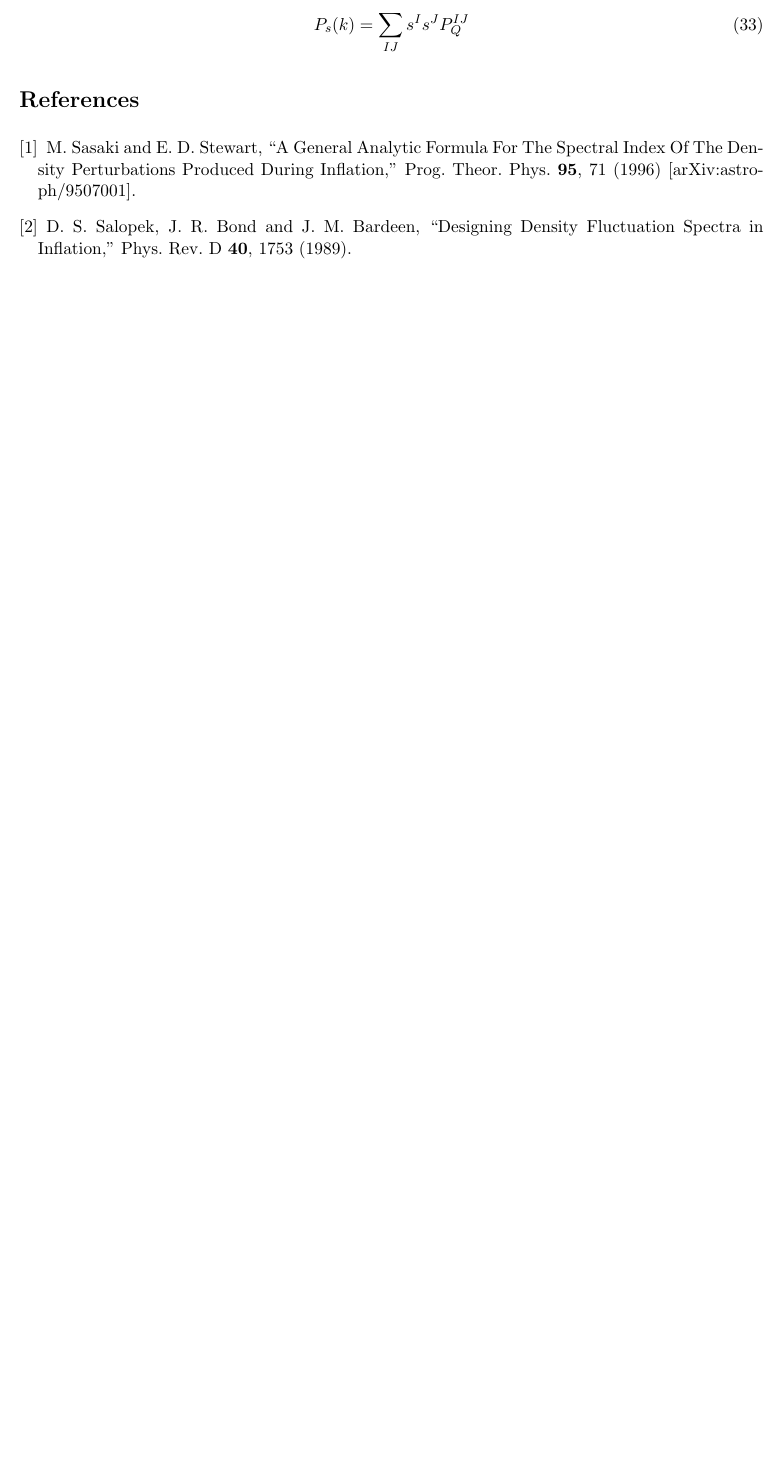
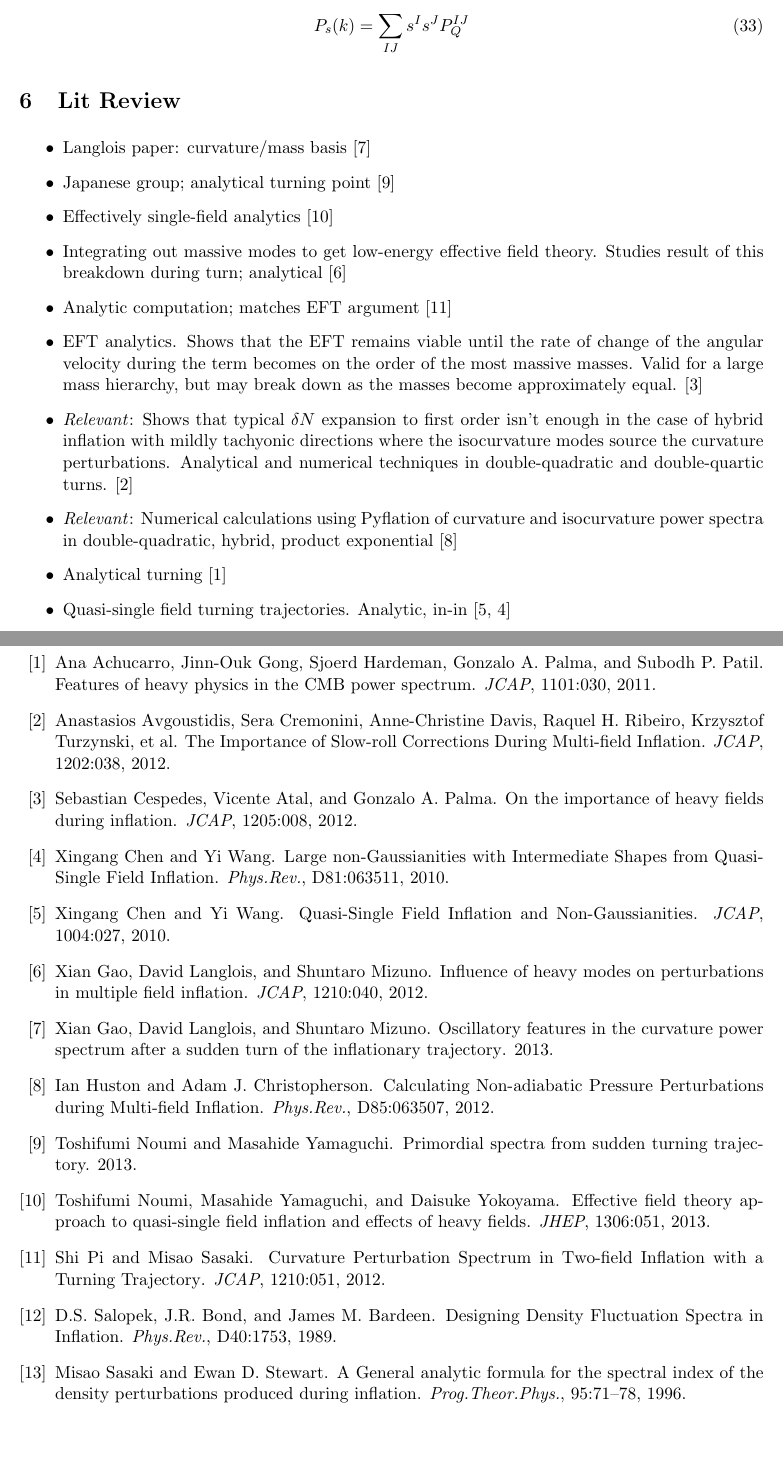
Before and after one commit to laynep/MultiModeCode, a LaTeX document (notes/multi-modecodev3.tex, which reads notes/references.bib): part of page 5 of 5 before the commit and two parts of pages 5 and 6 of 6 after it, the two joined at a grey line, cut so that both start at the same text, the shorter picture padded with empty space. Compiled offline with pdfLaTeX.

```diff
--- a/notes/multi-modecodev3.tex
+++ b/notes/multi-modecodev3.tex
@@ -237,23 +237,38 @@
 P_s (k) = \sum_{IJ} s^I s^J P_Q^{IJ}
 \end{equation}
 
+\section{Lit Review}
 
-\begin{thebibliography}{}
 
-%\cite{Sasaki:1995aw}
-\bibitem{Sasaki:1995aw}
-  M.~Sasaki and E.~D.~Stewart,
-  ``A General Analytic Formula For The Spectral Index Of The Density
-  Perturbations Produced During Inflation,''
-  Prog.\ Theor.\ Phys.\  {\bf 95}, 71 (1996)
-  [arXiv:astro-ph/9507001].
+\begin{itemize}
 
-%\cite{Salopek:1988qh}
-\bibitem{Salopek:1988qh}
-  D.~S.~Salopek, J.~R.~Bond and J.~M.~Bardeen,
-  ``Designing Density Fluctuation Spectra in Inflation,''
-  Phys.\ Rev.\ D {\bf 40}, 1753 (1989).
+  \item  Langlois paper: curvature/mass basis \cite{Gao:2013ota}
 
-\end{thebibliography}
+  \item  Japanese group; analytical turning point \cite{Noumi:2013cfa}
+
+  \item Effectively single-field analytics \cite{Noumi:2012vr}
+
+  \item Integrating out massive modes to get low-energy effective field theory.  Studies result of this breakdown during turn; analytical \cite{Gao:2012uq}
+
+  \item Analytic computation; matches EFT argument \cite{Pi:2012gf}
+
+  \item EFT analytics.  Shows that the EFT remains viable until the rate of change of the angular velocity during the term becomes on the order of the most massive masses.  Valid for a large mass hierarchy, but may break down as the masses become approximately equal.  \cite{Cespedes:2012hu}
+
+  \item \emph{Relevant}: Shows that typical $\delta N$ expansion to first order isn't enough in the case of hybrid inflation with mildly tachyonic directions where the isocurvature modes source the curvature perturbations.  Analytical and numerical techniques in double-quadratic and double-quartic turns. \cite{Avgoustidis:2011em}
+
+  \item \emph{Relevant}: Numerical calculations using Pyflation of curvature and isocurvature power spectra in double-quadratic, hybrid, product exponential \cite{Huston:2011fr}
+
+  \item Analytical turning \cite{Achucarro:2010da}
+
+  \item Quasi-single field turning trajectories.  Analytic, in-in \cite{Chen:2009zp,Chen:2009we}
+
+\end{itemize}
+
+
+
+\bibliographystyle{plain}
+
+\bibliography{references}
+
 
 \end{document}
--- /dev/null
+++ b/notes/references.bib
@@ -0,0 +1,9 @@
+@article{Sasaki:1995aw,
+      author         = "Sasaki, Misao and Stewart, Ewan D.",
+      title          = "{A General analytic formula for the spectral index of the
+                        density perturbations produced during inflation}",
+      journal        = "Prog.Theor.Phys.",
+      volume         = "95",
+      pages          = "71-78",
+      doi            = "10.1143/PTP.95.71",
+      year           = "1996",
@@ -0,0 +18,4 @@
+      title          = "{Designing Density Fluctuation Spectra in Inflation}",
+      journal        = "Phys.Rev.",
+      volume         = "D40",
+      pages          = "1753",
@@ -0,0 +29,3 @@
+      title          = "{Oscillatory features in the curvature power spectrum
+                        after a sudden turn of the inflationary trajectory}",
+      year           = "2013",
@@ -0,0 +39,2 @@
+      title          = "{Primordial spectra from sudden turning trajectory}",
+      year           = "2013",
@@ -0,0 +49,6 @@
+                        Daisuke",
+      title          = "{Effective field theory approach to quasi-single field
+                        inflation and effects of heavy fields}",
+      journal        = "JHEP",
+      volume         = "1306",
+      pages          = "051",
@@ -0,0 +65,5 @@
+      title          = "{Influence of heavy modes on perturbations in multiple
+                        field inflation}",
+      journal        = "JCAP",
+      volume         = "1210",
+      pages          = "040",
@@ -0,0 +79,5 @@
+      title          = "{Curvature Perturbation Spectrum in Two-field Inflation
+                        with a Turning Trajectory}",
+      journal        = "JCAP",
+      volume         = "1210",
+      pages          = "051",
@@ -0,0 +95,5 @@
+                        A.",
+      title          = "{On the importance of heavy fields during inflation}",
+      journal        = "JCAP",
+      volume         = "1205",
+      pages          = "008",
@@ -0,0 +114,3 @@
+      journal        = "JCAP",
+      volume         = "1202",
+      pages          = "038",
@@ -0,0 +128,4 @@
+      title          = "{Features of heavy physics in the CMB power spectrum}",
+      journal        = "JCAP",
+      volume         = "1101",
+      pages          = "030",
@@ -0,0 +143,3 @@
+      journal        = "JCAP",
+      volume         = "1004",
+      pages          = "027",
@@ -0,0 +155,5 @@
+      title          = "{Large non-Gaussianities with Intermediate Shapes from
+                        Quasi-Single Field Inflation}",
+      journal        = "Phys.Rev.",
+      volume         = "D81",
+      pages          = "063511",
@@ -0,0 +173,2 @@
+      volume         = "D85",
+      pages          = "063507",
```
Also changed, not shown: notes/references.bib (125 more changed lines), 5 other files.
